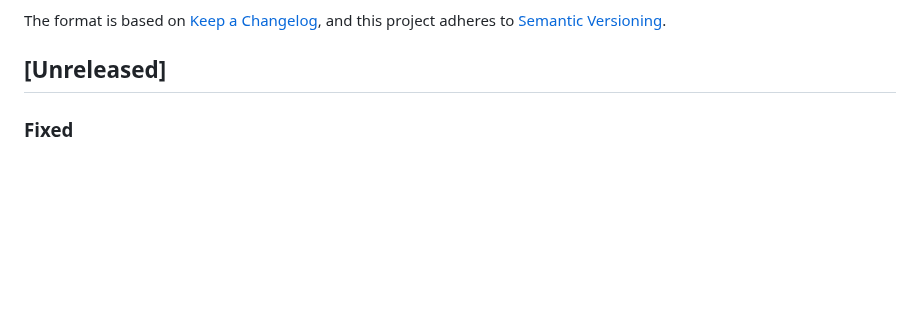
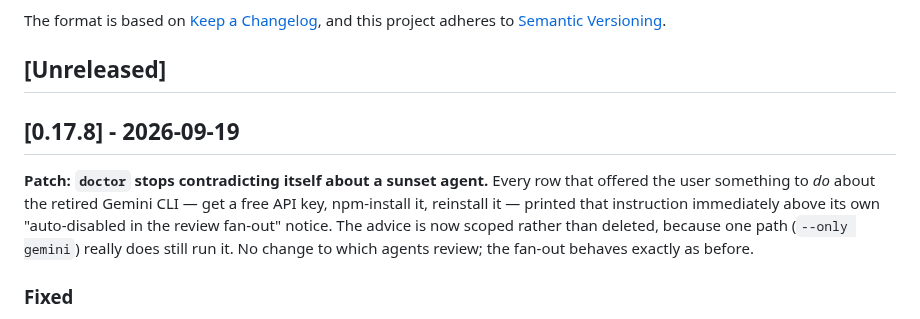
Before and after one commit to mshykov/local-review, a Markdown page: CHANGELOG.md, the part around the change. Drawn GitHub-style; blank space fills up the shorter version.

Commit message:
docs: promote Unreleased to v0.17.8 (#200)
Co-authored-by: Claude Opus 5 <noreply@anthropic.com>

```diff
--- a/CHANGELOG.md
+++ b/CHANGELOG.md
@@ -6,6 +6,10 @@ The format is based on [Keep a Changelog](https://keepachangelog.com/en/1.0.0/),
 and this project adheres to [Semantic Versioning](https://semver.org/spec/v2.0.0.html).
 
 ## [Unreleased]
+
+## [0.17.8] - 2026-09-19
+
+**Patch: `doctor` stops contradicting itself about a sunset agent.** Every row that offered the user something to *do* about the retired Gemini CLI — get a free API key, npm-install it, reinstall it — printed that instruction immediately above its own "auto-disabled in the review fan-out" notice. The advice is now scoped rather than deleted, because one path (`--only gemini`) really does still run it. No change to which agents review; the fan-out behaves exactly as before.
 
 ### Fixed
 
```
